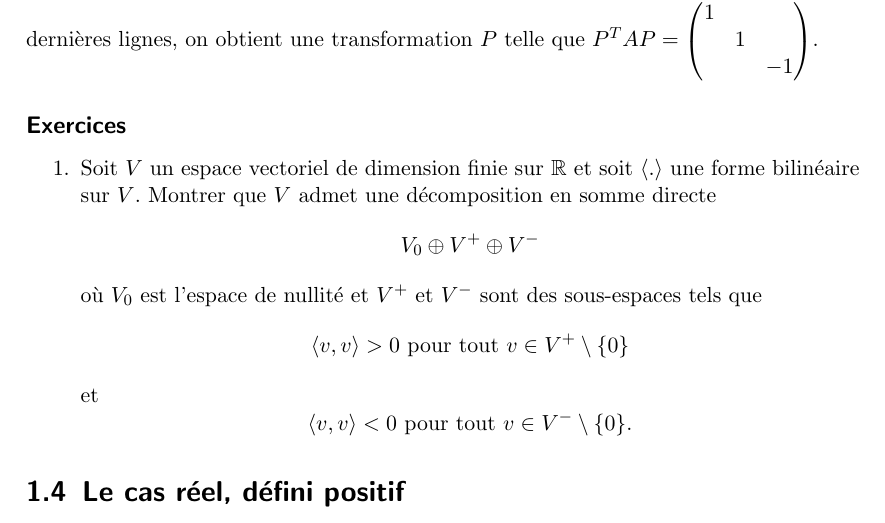
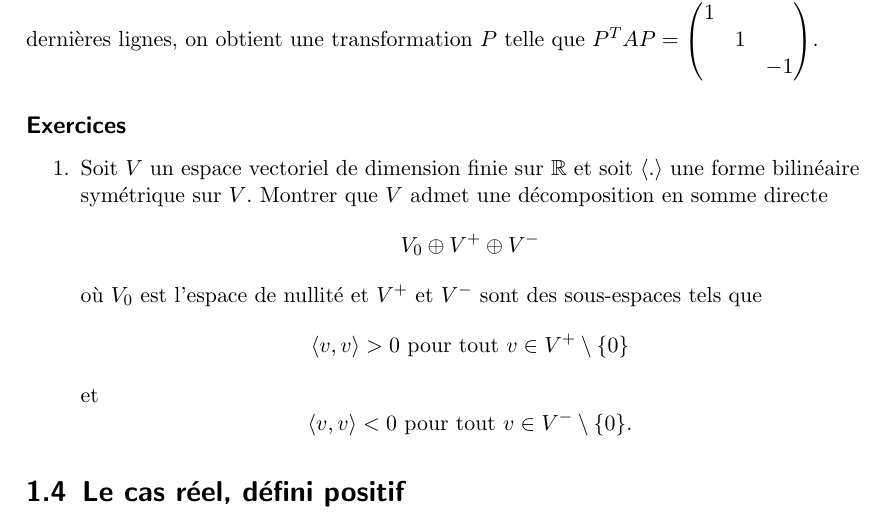
Before and after one commit to EisenIn/Algebre-Lineaire-2, a LaTeX book (notes.tex, which reads chapter01-produits-scalaires.tex): part of page 16 of 69, cut so that both start at the same text. Compiled offline with pdfLaTeX.

Commit message:
added "symetrique"

```diff
--- a/chapter01-produits-scalaires.tex
+++ b/chapter01-produits-scalaires.tex
@@ -790,7 +790,7 @@ Les colonnes sont une base de Sylvester. En divisant chaque colonne et chaque li
 \subsection*{Exercices}
 
 \begin{enumerate}
-\item Soit $V$ un espace vectoriel de dimension finie sur $\R$ et soit $\pscal{.}$ une forme bilinéaire  sur $V$.  Montrer que $V$ admet une décomposition en somme directe
+\item Soit $V$ un espace vectoriel de dimension finie sur $\R$ et soit $\pscal{.}$ une forme bilinéaire symétrique  sur $V$.  Montrer que $V$ admet une décomposition en somme directe
   \begin{displaymath}
     V_0 \oplus V^+ \oplus V^-
   \end{displaymath}
```
